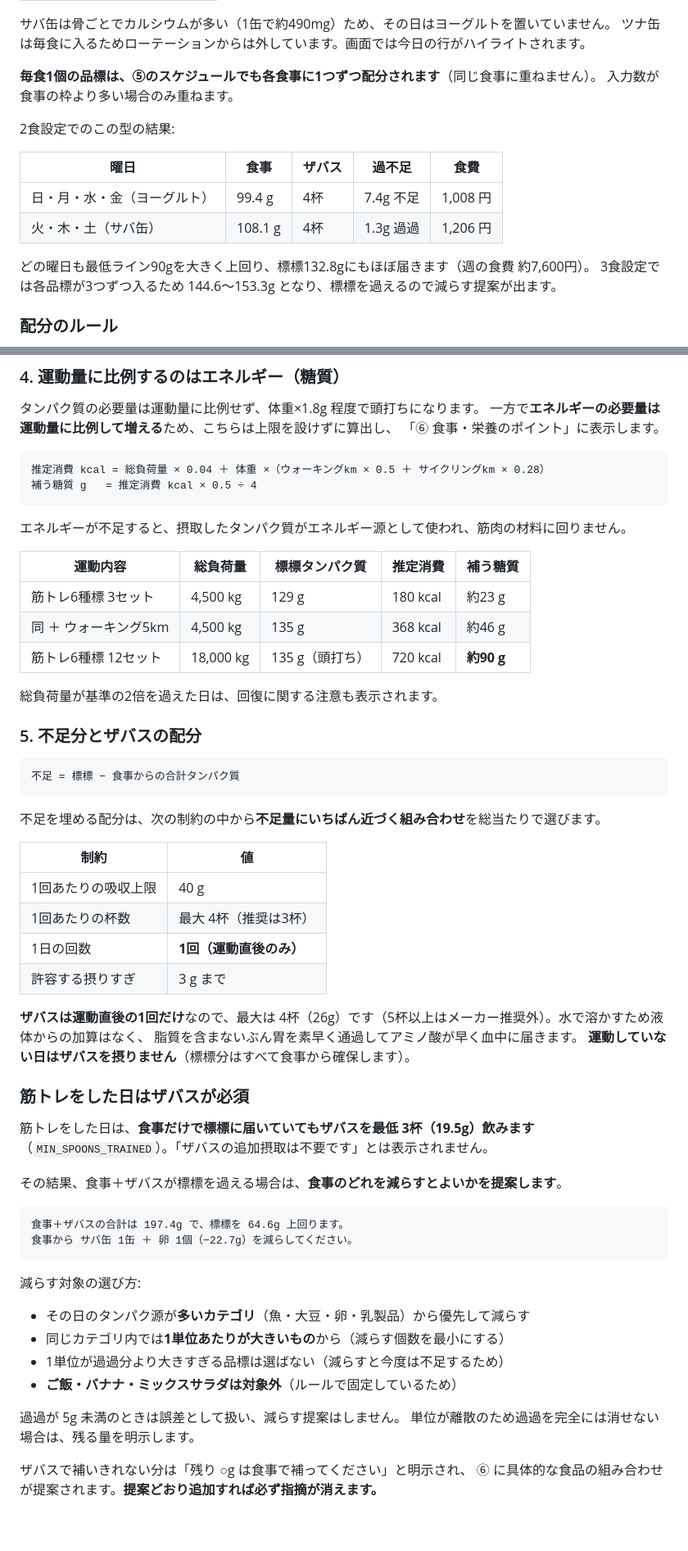
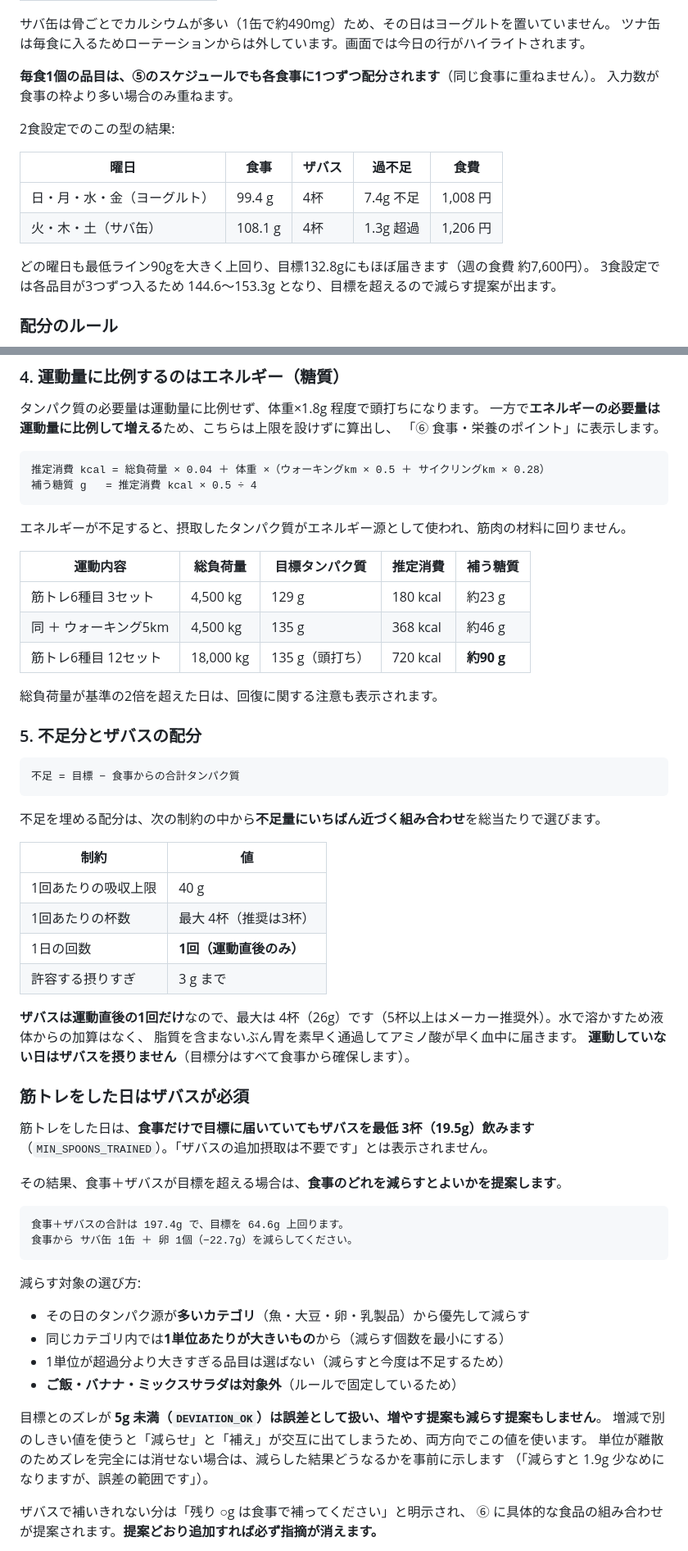
Before and after one commit to achaboo/protein-sync, a Markdown page: README.md, 2 parts joined by grey strips. Shown at 82% size. Drawn GitHub-style; blank space fills up the shorter version.

````diff
--- a/README.md
+++ b/README.md
@@ -104,7 +104,7 @@
 サバ缶は骨ごとでカルシウムが多い（1缶で約490mg）ため、その日はヨーグルトを置いていません。
 ツナ缶は毎食に入るためローテーションからは外しています。画面では今日の行がハイライトされます。
 
-**毎食1個の品標は、⑤のスケジュールでも各食事に1つずつ配分されます**（同じ食事に重ねません）。
+**毎食1個の品目は、⑤のスケジュールでも各食事に1つずつ配分されます**（同じ食事に重ねません）。
 入力数が食事の枠より多い場合のみ重ねます。
 
 2食設定でのこの型の結果:
@@ -112,10 +112,10 @@
 | 曜日 | 食事 | ザバス | 過不足 | 食費 |
 |---|---|---|---|---|
 | 日・月・水・金（ヨーグルト） | 99.4 g | 4杯 | 7.4g 不足 | 1,008 円 |
-| 火・木・土（サバ缶） | 108.1 g | 4杯 | 1.3g 過過 | 1,206 円 |
+| 火・木・土（サバ缶） | 108.1 g | 4杯 | 1.3g 超過 | 1,206 円 |
 
-どの曜日も最低ライン90gを大きく上回り、標標132.8gにもほぼ届きます（週の食費 約7,600円）。
-3食設定では各品標が3つずつ入るため 144.6〜153.3g となり、標標を過えるので減らす提案が出ます。
+どの曜日も最低ライン90gを大きく上回り、目標132.8gにもほぼ届きます（週の食費 約7,600円）。
+3食設定では各品目が3つずつ入るため 144.6〜153.3g となり、目標を超えるので減らす提案が出ます。
 
 ### 配分のルール
 
@@ -235,18 +235,18 @@
 
 エネルギーが不足すると、摂取したタンパク質がエネルギー源として使われ、筋肉の材料に回りません。
 
-| 運動内容 | 総負荷量 | 標標タンパク質 | 推定消費 | 補う糖質 |
+| 運動内容 | 総負荷量 | 目標タンパク質 | 推定消費 | 補う糖質 |
 |---|---|---|---|---|
-| 筋トレ6種標 3セット | 4,500 kg | 129 g | 180 kcal | 約23 g |
+| 筋トレ6種目 3セット | 4,500 kg | 129 g | 180 kcal | 約23 g |
 | 同 ＋ ウォーキング5km | 4,500 kg | 135 g | 368 kcal | 約46 g |
-| 筋トレ6種標 12セット | 18,000 kg | 135 g（頭打ち） | 720 kcal | **約90 g** |
+| 筋トレ6種目 12セット | 18,000 kg | 135 g（頭打ち） | 720 kcal | **約90 g** |
 
-総負荷量が基準の2倍を過えた日は、回復に関する注意も表示されます。
+総負荷量が基準の2倍を超えた日は、回復に関する注意も表示されます。
 
 ### 5. 不足分とザバスの配分
 
 ```
-不足 = 標標 − 食事からの合計タンパク質
+不足 = 目標 − 食事からの合計タンパク質
 ```
 
 不足を埋める配分は、次の制約の中から**不足量にいちばん近づく組み合わせ**を総当たりで選びます。
@@ -260,17 +260,17 @@
 
 **ザバスは運動直後の1回だけ**なので、最大は 4杯（26g）です（5杯以上はメーカー推奨外）。水で溶かすため液体からの加算はなく、
 脂質を含まないぶん胃を素早く通過してアミノ酸が早く血中に届きます。
-**運動していない日はザバスを摂りません**（標標分はすべて食事から確保します）。
+**運動していない日はザバスを摂りません**（目標分はすべて食事から確保します）。
 
 ### 筋トレをした日はザバスが必須
 
-筋トレをした日は、**食事だけで標標に届いていてもザバスを最低 3杯（19.5g）飲みます**
+筋トレをした日は、**食事だけで目標に届いていてもザバスを最低 3杯（19.5g）飲みます**
 （`MIN_SPOONS_TRAINED`）。「ザバスの追加摂取は不要です」とは表示されません。
 
-その結果、食事＋ザバスが標標を過える場合は、**食事のどれを減らすとよいかを提案します**。
+その結果、食事＋ザバスが目標を超える場合は、**食事のどれを減らすとよいかを提案します**。
 
 ```
-食事＋ザバスの合計は 197.4g で、標標を 64.6g 上回ります。
+食事＋ザバスの合計は 197.4g で、目標を 64.6g 上回ります。
 食事から サバ缶 1缶 ＋ 卵 1個（−22.7g）を減らしてください。
 ```
 
@@ -278,11 +278,13 @@
 
 - その日のタンパク源が**多いカテゴリ**（魚・大豆・卵・乳製品）から優先して減らす
 - 同じカテゴリ内では**1単位あたりが大きいもの**から（減らす個数を最小にする）
-- 1単位が過過分より大きすぎる品標は選ばない（減らすと今度は不足するため）
+- 1単位が超過分より大きすぎる品目は選ばない（減らすと今度は不足するため）
 - **ご飯・バナナ・ミックスサラダは対象外**（ルールで固定しているため）
 
-過過が 5g 未満のときは誤差として扱い、減らす提案はしません。
-単位が離散のため過過を完全には消せない場合は、残る量を明示します。
+目標とのズレが **5g 未満（`DEVIATION_OK`）は誤差として扱い、増やす提案も減らす提案もしません**。
+増減で別のしきい値を使うと「減らせ」と「補え」が交互に出てしまうため、両方向でこの値を使います。
+単位が離散のためズレを完全には消せない場合は、減らした結果どうなるかを事前に示します
+（「減らすと 1.9g 少なめになりますが、誤差の範囲です」）。
 
 ザバスで補いきれない分は「残り ○g は食事で補ってください」と明示され、
 ⑥ に具体的な食品の組み合わせが提案されます。**提案どおり追加すれば必ず指摘が消えます。**
````
Also changed, not shown: other parts of README.md (+33 -33 lines).
